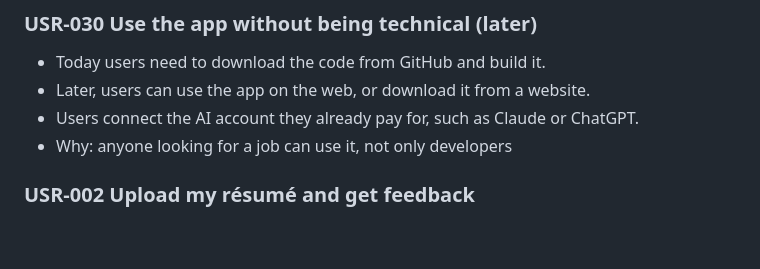
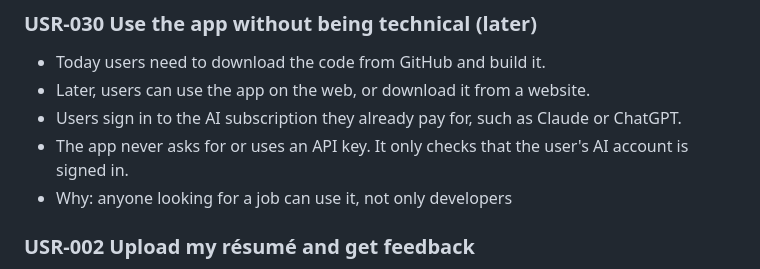
Before and after one commit to m0hamedb3ngab5ia/career-os-template, a Markdown page: docs/product/USER_REQUIREMENTS.md, the part around the change. GitHub-like rendering; blank space fills up the shorter version.

```diff
--- a/docs/product/USER_REQUIREMENTS.md
+++ b/docs/product/USER_REQUIREMENTS.md
@@ -13,7 +13,8 @@ Technical detail: REQUIREMENTS.md (REQ-NNN), each linked to the user requirement
 ### USR-030 Use the app without being technical (later)
 - Today users need to download the code from GitHub and build it.
 - Later, users can use the app on the web, or download it from a website.
-- Users connect the AI account they already pay for, such as Claude or ChatGPT.
+- Users sign in to the AI subscription they already pay for, such as Claude or ChatGPT.
+- The app never asks for or uses an API key. It only checks that the user's AI account is signed in.
 - Why: anyone looking for a job can use it, not only developers
 
 ### USR-002 Upload my résumé and get feedback
```
Also changed, not shown: docs/product/OPEN_QUESTIONS.md (+1 -1 lines).
